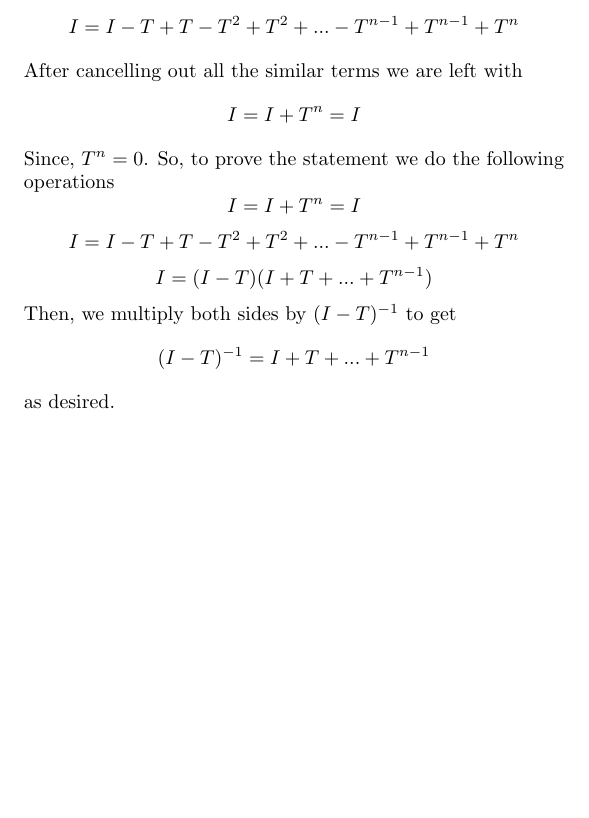
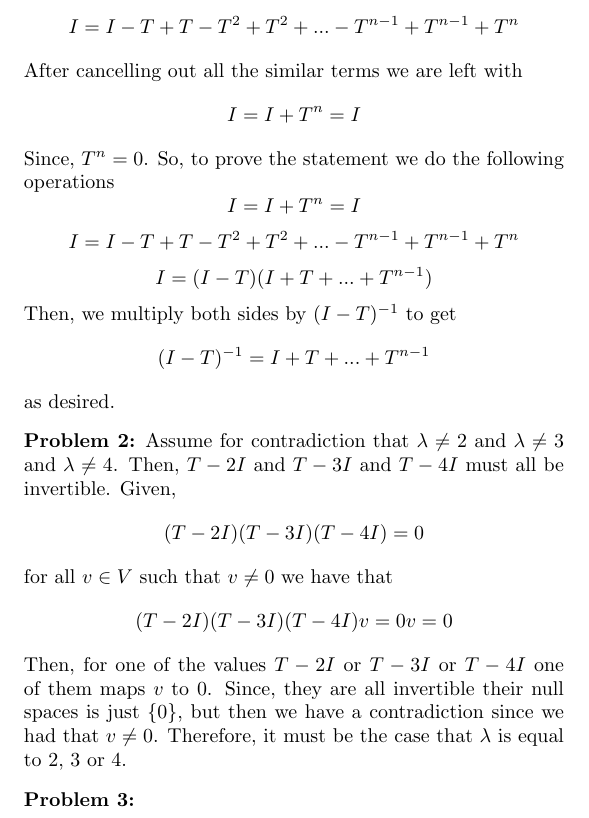
Before and after one commit to tsgoten/math110, a LaTeX problem sheet (hw/hw8/08.tex): part of the page, cut so that both start at the same text, the shorter picture padded with empty space. Compiled offline with pdfLaTeX.

Commit message:
finished 2

```diff
--- a/hw/hw8/08.tex
+++ b/hw/hw8/08.tex
@@ -24,5 +24,19 @@
     $$ \inv{(I - T)} = I + T + ... + T^{n - 1} $$
     as desired.
 \end{q}
+\begin{q}[2]
+    Assume for contradiction that $ \lambda \neq 2 $ and $\lambda \neq 3 $ and $ \lambda \neq 4 $.
+    Then, $ T - 2I $ and $ T - 3I $ and $ T - 4I $ must all be invertible.
+    Given,
+    $$ (T - 2I)(T - 3I)(T - 4I) = 0 $$
+    for all $ v \in V $ such that $ v \neq 0 $ we have that
+    $$ (T - 2I)(T - 3I)(T - 4I)v = 0v = 0 $$
+    Then, for one of the values $ T - 2I $ or $ T - 3I $ or $ T - 4I $ one of them maps $ v $ to 0.
+    Since, they are all invertible their null spaces is just $ \{0\} $, but then we have a contradiction since we had that $ v \neq 0 $.
+    Therefore, it must be the case that $ \lambda $ is equal to 2, 3 or 4.
+\end{q}
+\begin{q}[3]
+
+\end{q}
 
 \end{document}
```
Also changed, not shown: hw/hw8/08.pdf.
